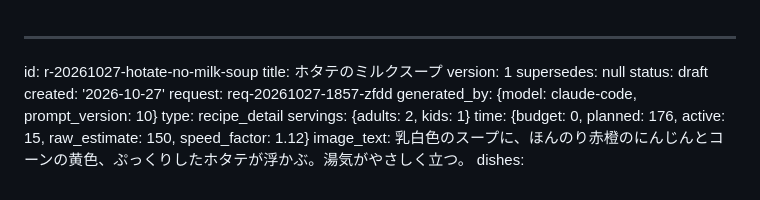
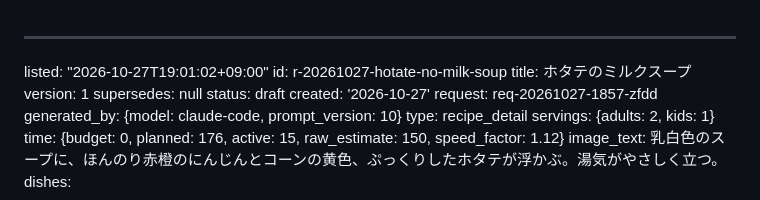
Before and after one commit to peirin1230-ship-it/recipi, a Markdown page: recipes/r-20261027-hotate-no-milk-soup.md, the part around the change. Drawn GitHub-style.

Commit message:
一覧に追加: ホタテのミルクスープ

```diff
--- a/recipes/r-20261027-hotate-no-milk-soup.md
+++ b/recipes/r-20261027-hotate-no-milk-soup.md
@@ -1,4 +1,5 @@
 ---
+listed: "2026-10-27T19:01:02+09:00"
 id: r-20261027-hotate-no-milk-soup
 title: ホタテのミルクスープ
 version: 1
```
